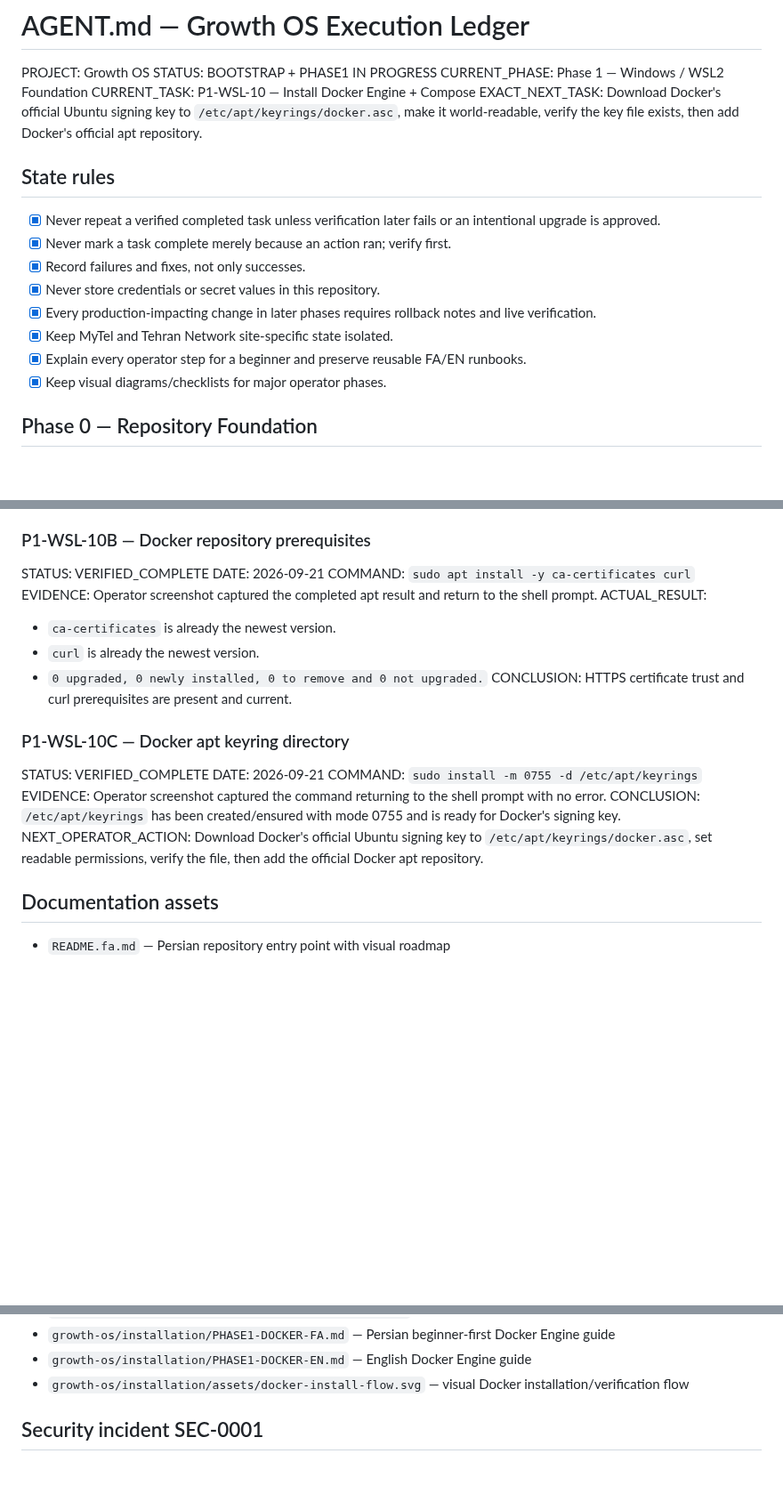
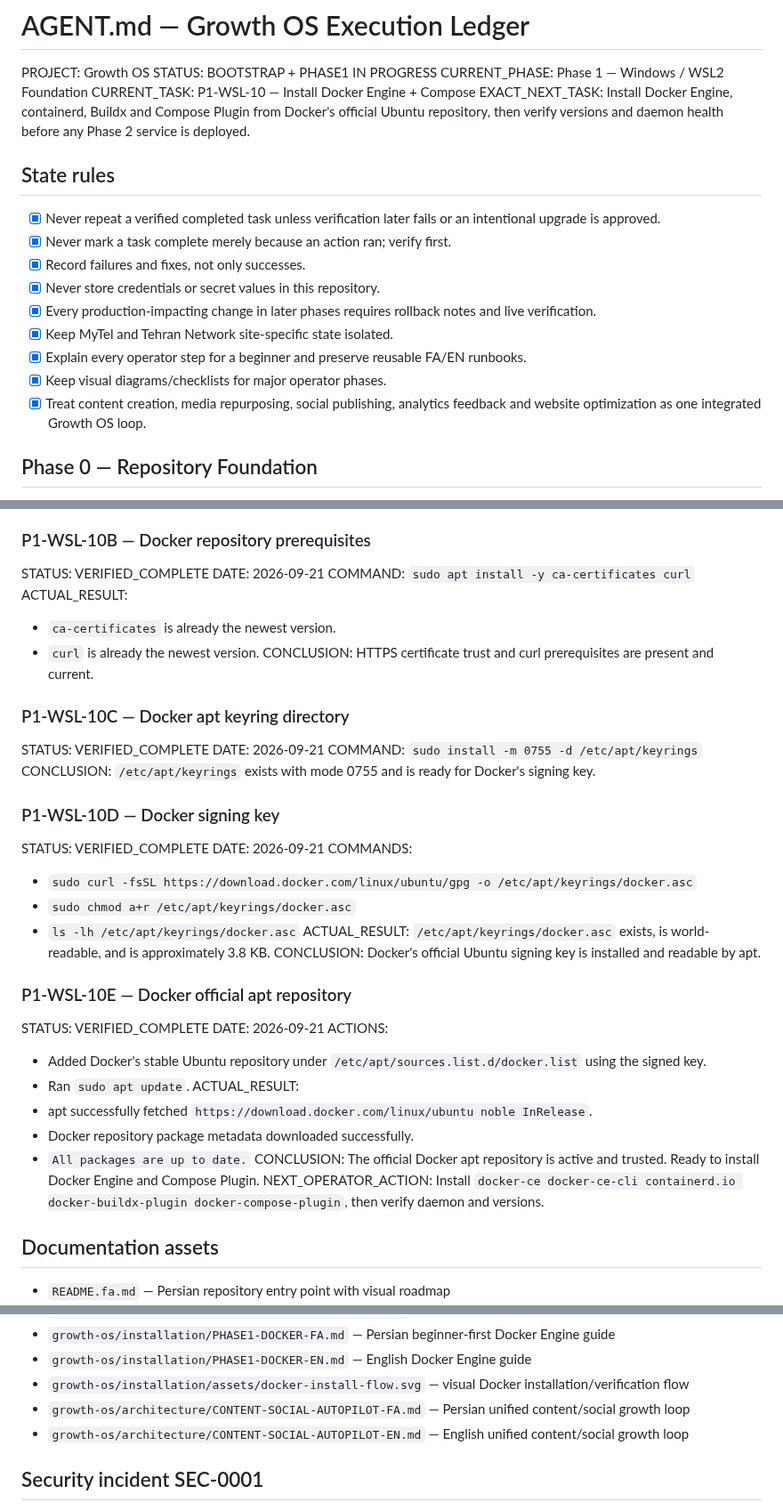
Before and after one commit to DashSaman/-SEO, a Markdown page: AGENT.md, 3 parts joined by grey strips. Shown at 89% size. GitHub-like rendering; blank space fills up the shorter version.

Commit message:
docs(agent): record Docker repo verification and unified growth loop

```diff
--- a/AGENT.md
+++ b/AGENT.md
@@ -4,7 +4,7 @@ PROJECT: Growth OS
 STATUS: BOOTSTRAP + PHASE1 IN PROGRESS
 CURRENT_PHASE: Phase 1 — Windows / WSL2 Foundation
 CURRENT_TASK: P1-WSL-10 — Install Docker Engine + Compose
-EXACT_NEXT_TASK: Download Docker's official Ubuntu signing key to `/etc/apt/keyrings/docker.asc`, make it world-readable, verify the key file exists, then add Docker's official apt repository.
+EXACT_NEXT_TASK: Install Docker Engine, containerd, Buildx and Compose Plugin from Docker's official Ubuntu repository, then verify versions and daemon health before any Phase 2 service is deployed.
 
 ## State rules
 - [x] Never repeat a verified completed task unless verification later fails or an intentional upgrade is approved.
@@ -15,6 +15,7 @@ EXACT_NEXT_TASK: Download Docker's official Ubuntu signing key to `/etc/apt/keyr
 - [x] Keep MyTel and Tehran Network site-specific state isolated.
 - [x] Explain every operator step for a beginner and preserve reusable FA/EN runbooks.
 - [x] Keep visual diagrams/checklists for major operator phases.
+- [x] Treat content creation, media repurposing, social publishing, analytics feedback and website optimization as one integrated Growth OS loop.
 
 ## Phase 0 — Repository Foundation
 - [x] P0-01 Inventory and freeze pre-bootstrap corpus
@@ -162,20 +179,39 @@ SOURCE: Docker Docs — Install Docker Engine on Ubuntu, official apt repository
 STATUS: VERIFIED_COMPLETE
 DATE: 2026-09-21
 COMMAND: `sudo apt install -y ca-certificates curl`
-EVIDENCE: Operator screenshot captured the completed apt result and return to the shell prompt.
 ACTUAL_RESULT:
 - `ca-certificates` is already the newest version.
 - `curl` is already the newest version.
-- `0 upgraded, 0 newly installed, 0 to remove and 0 not upgraded.`
 CONCLUSION: HTTPS certificate trust and curl prerequisites are present and current.
 
 ### P1-WSL-10C — Docker apt keyring directory
 STATUS: VERIFIED_COMPLETE
 DATE: 2026-09-21
 COMMAND: `sudo install -m 0755 -d /etc/apt/keyrings`
-EVIDENCE: Operator screenshot captured the command returning to the shell prompt with no error.
-CONCLUSION: `/etc/apt/keyrings` has been created/ensured with mode 0755 and is ready for Docker's signing key.
-NEXT_OPERATOR_ACTION: Download Docker's official Ubuntu signing key to `/etc/apt/keyrings/docker.asc`, set readable permissions, verify the file, then add the official Docker apt repository.
+CONCLUSION: `/etc/apt/keyrings` exists with mode 0755 and is ready for Docker's signing key.
+
+### P1-WSL-10D — Docker signing key
+STATUS: VERIFIED_COMPLETE
+DATE: 2026-09-21
+COMMANDS:
+- `sudo curl -fsSL https://download.docker.com/linux/ubuntu/gpg -o /etc/apt/keyrings/docker.asc`
+- `sudo chmod a+r /etc/apt/keyrings/docker.asc`
+- `ls -lh /etc/apt/keyrings/docker.asc`
+ACTUAL_RESULT: `/etc/apt/keyrings/docker.asc` exists, is world-readable, and is approximately 3.8 KB.
+CONCLUSION: Docker's official Ubuntu signing key is installed and readable by apt.
+
+### P1-WSL-10E — Docker official apt repository
+STATUS: VERIFIED_COMPLETE
+DATE: 2026-09-21
+ACTIONS:
+- Added Docker's stable Ubuntu repository under `/etc/apt/sources.list.d/docker.list` using the signed key.
+- Ran `sudo apt update`.
+ACTUAL_RESULT:
+- apt successfully fetched `https://download.docker.com/linux/ubuntu noble InRelease`.
+- Docker repository package metadata downloaded successfully.
+- `All packages are up to date.`
+CONCLUSION: The official Docker apt repository is active and trusted. Ready to install Docker Engine and Compose Plugin.
+NEXT_OPERATOR_ACTION: Install `docker-ce docker-ce-cli containerd.io docker-buildx-plugin docker-compose-plugin`, then verify daemon and versions.
 
 ## Documentation assets
 - `README.fa.md` — Persian repository entry point with visual roadmap
@@ -193,6 +229,8 @@ NEXT_OPERATOR_ACTION: Download Docker's official Ubuntu signing key to `/etc/apt
 - `growth-os/installation/PHASE1-DOCKER-FA.md` — Persian beginner-first Docker Engine guide
 - `growth-os/installation/PHASE1-DOCKER-EN.md` — English Docker Engine guide
 - `growth-os/installation/assets/docker-install-flow.svg` — visual Docker installation/verification flow
+- `growth-os/architecture/CONTENT-SOCIAL-AUTOPILOT-FA.md` — Persian unified content/social growth loop
+- `growth-os/architecture/CONTENT-SOCIAL-AUTOPILOT-EN.md` — English unified content/social growth loop
 
 ## Security incident SEC-0001
 A GitHub personal access token was exposed in chat during planning. The token value is intentionally not recorded here. Owner action required: revoke/rotate the exposed PAT before operational setup.
```
Also changed, not shown: other parts of AGENT.md (+18 -2 lines).
